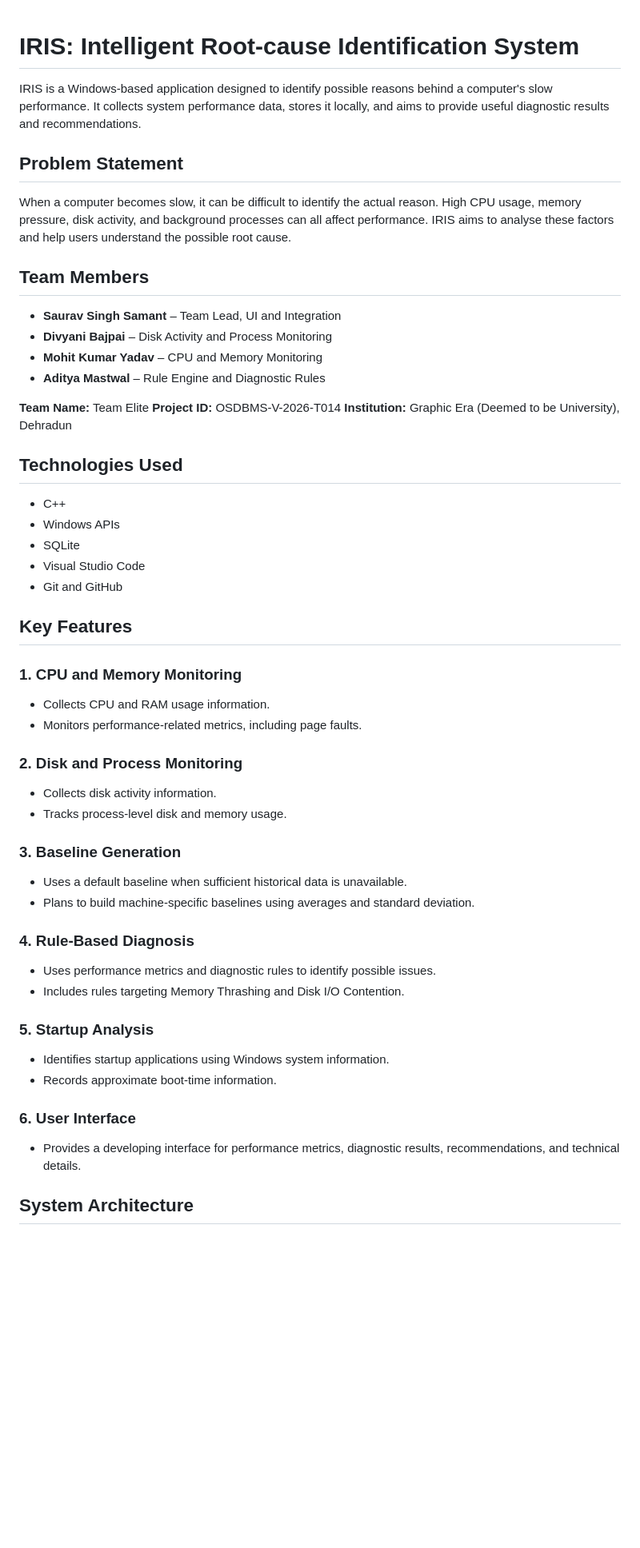
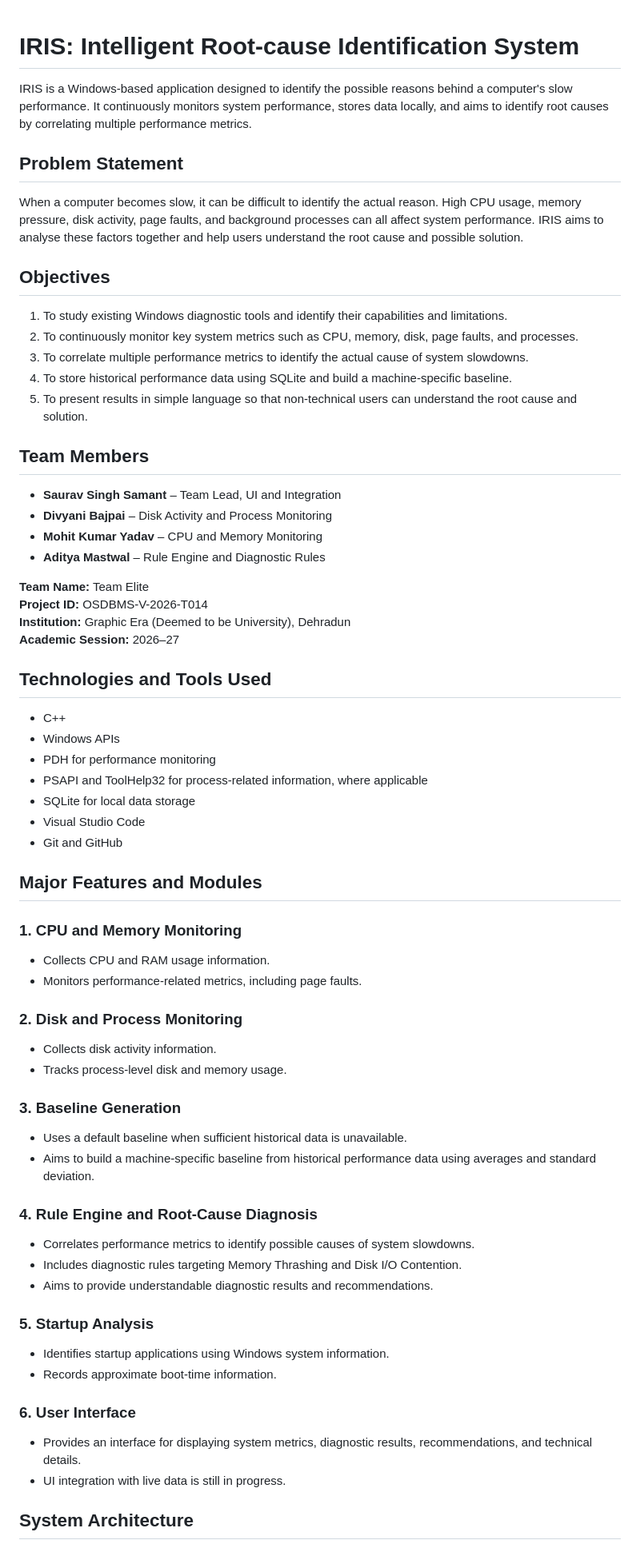
Before and after one commit to Divyani-Bajpai/IRIS, a Markdown page: README.md, the part around one of its changes. Shown at 80% size. Drawn GitHub-style; blank space fills up the shorter version.

```diff
--- a/README.md
+++ b/README.md
@@ -1,11 +1,18 @@
-
 # IRIS: Intelligent Root-cause Identification System
 
-IRIS is a Windows-based application designed to identify possible reasons behind a computer's slow performance. It collects system performance data, stores it locally, and aims to provide useful diagnostic results and recommendations.
+IRIS is a Windows-based application designed to identify the possible reasons behind a computer's slow performance. It continuously monitors system performance, stores data locally, and aims to identify root causes by correlating multiple performance metrics.
 
 ## Problem Statement
 
-When a computer becomes slow, it can be difficult to identify the actual reason. High CPU usage, memory pressure, disk activity, and background processes can all affect performance. IRIS aims to analyse these factors and help users understand the possible root cause.
+When a computer becomes slow, it can be difficult to identify the actual reason. High CPU usage, memory pressure, disk activity, page faults, and background processes can all affect system performance. IRIS aims to analyse these factors together and help users understand the root cause and possible solution.
+
+## Objectives
+
+1. To study existing Windows diagnostic tools and identify their capabilities and limitations.
+2. To continuously monitor key system metrics  such as CPU, memory, disk, page faults, and processes.
+3. To correlate multiple performance metrics to identify the actual cause of system slowdowns.
+4. To store historical performance data using SQLite and build a machine-specific baseline.
+5. To present results in simple language so that non-technical users can understand the root cause and solution.
 
 ## Team Members
 
@@ -17,39 +24,50 @@ When a computer becomes slow, it can be difficult to identify the actual reason.
 **Team Name:** Team Elite
 **Project ID:** OSDBMS-V-2026-T014
 **Institution:** Graphic Era (Deemed to be University), Dehradun
+**Academic Session:** 2026–27
 
-## Technologies Used
+## Technologies and Tools Used
 
 - C++
 - Windows APIs
-- SQLite
+- PDH for performance monitoring
+- PSAPI and ToolHelp32 for process-related information, where applicable
+- SQLite for local data storage
 - Visual Studio Code
 - Git and GitHub
 
-## Key Features
+## Major Features and Modules
 
 ### 1. CPU and Memory Monitoring
+
 - Collects CPU and RAM usage information.
 - Monitors performance-related metrics, including page faults.
 
 ### 2. Disk and Process Monitoring
+
 - Collects disk activity information.
 - Tracks process-level disk and memory usage.
 
 ### 3. Baseline Generation
+
 - Uses a default baseline when sufficient historical data is unavailable.
-- Plans to build machine-specific baselines using averages and standard deviation.
+- Aims to build a machine-specific baseline from historical performance data using averages and standard deviation.
 
-### 4. Rule-Based Diagnosis
-- Uses performance metrics and diagnostic rules to identify possible issues.
-- Includes rules targeting Memory Thrashing and Disk I/O Contention.
+### 4. Rule Engine and Root-Cause Diagnosis
+
+- Correlates performance metrics to identify possible causes of system slowdowns.
+- Includes diagnostic rules targeting Memory Thrashing and Disk I/O Contention.
+- Aims to provide understandable diagnostic results and recommendations.
 
 ### 5. Startup Analysis
+
 - Identifies startup applications using Windows system information.
 - Records approximate boot-time information.
 
 ### 6. User Interface
-- Provides a developing interface for performance metrics, diagnostic results, recommendations, and technical details.
+
+- Provides an interface for displaying system metrics, diagnostic results, recommendations, and technical details.
+- UI integration with live data is still in progress.
 
 ## System Architecture
 
```
Also changed, not shown: other parts of README.md (+22 -16 lines).
